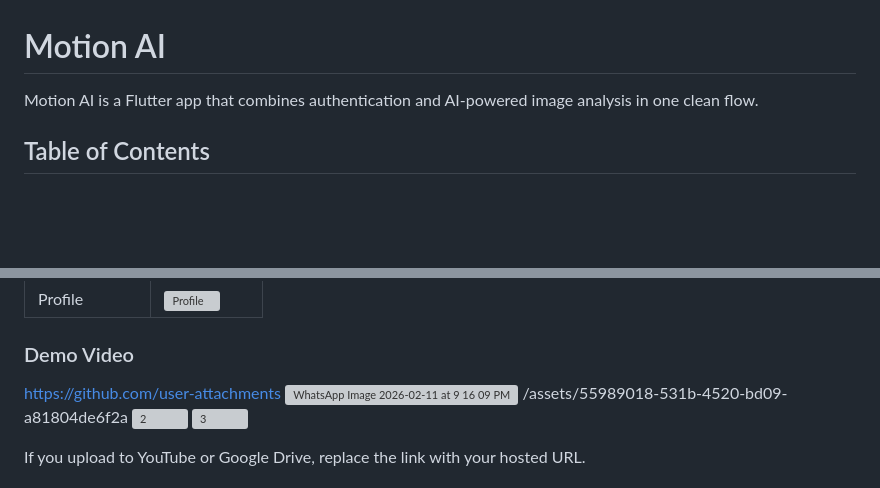
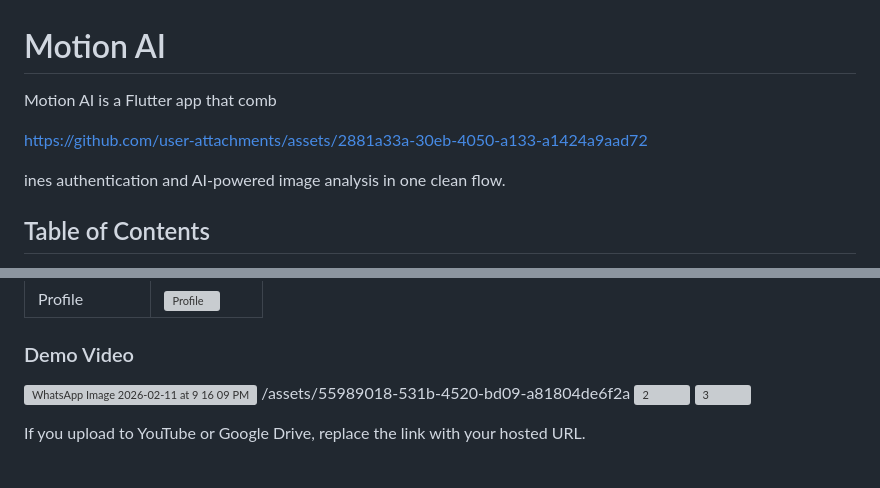
Before and after one commit to AhmedHassaan-7OS/authy, a Markdown page: README.md, 2 parts joined by grey strips. GitHub-like rendering; blank space fills up the shorter version; grey boxes are pictures that could not be loaded.

Commit message:
Revise README for clarity and demo video inclusion
Updated the README to improve clarity and added a demo video link.

```diff
--- a/README.md
+++ b/README.md
@@ -1,6 +1,10 @@
 # Motion AI
 
-Motion AI is a Flutter app that combines authentication and AI-powered image analysis in one clean flow.
+Motion AI is a Flutter app that comb
+
+https://github.com/user-attachments/assets/2881a33a-30eb-4050-a133-a1424a9aad72
+
+ines authentication and AI-powered image analysis in one clean flow.
 
 ## Table of Contents
 - [Overview](#overview)
@@ -123,7 +127,6 @@ Template:
 ### Demo Video
 
 
-https://github.com/user-attachments
 ![WhatsApp Image 2026-02-11 at 9 16 09 PM](https://github.com/user-attachments/assets/777ef7b0-d6ff-401b-8e6a-01463578dffe)
 /assets/55989018-531b-4520-bd09-a81804de6f2a
 ![2](https://github.com/user-attachments/assets/3c170aec-5a10-4018-8761-c22cef8e1cc4)
```
